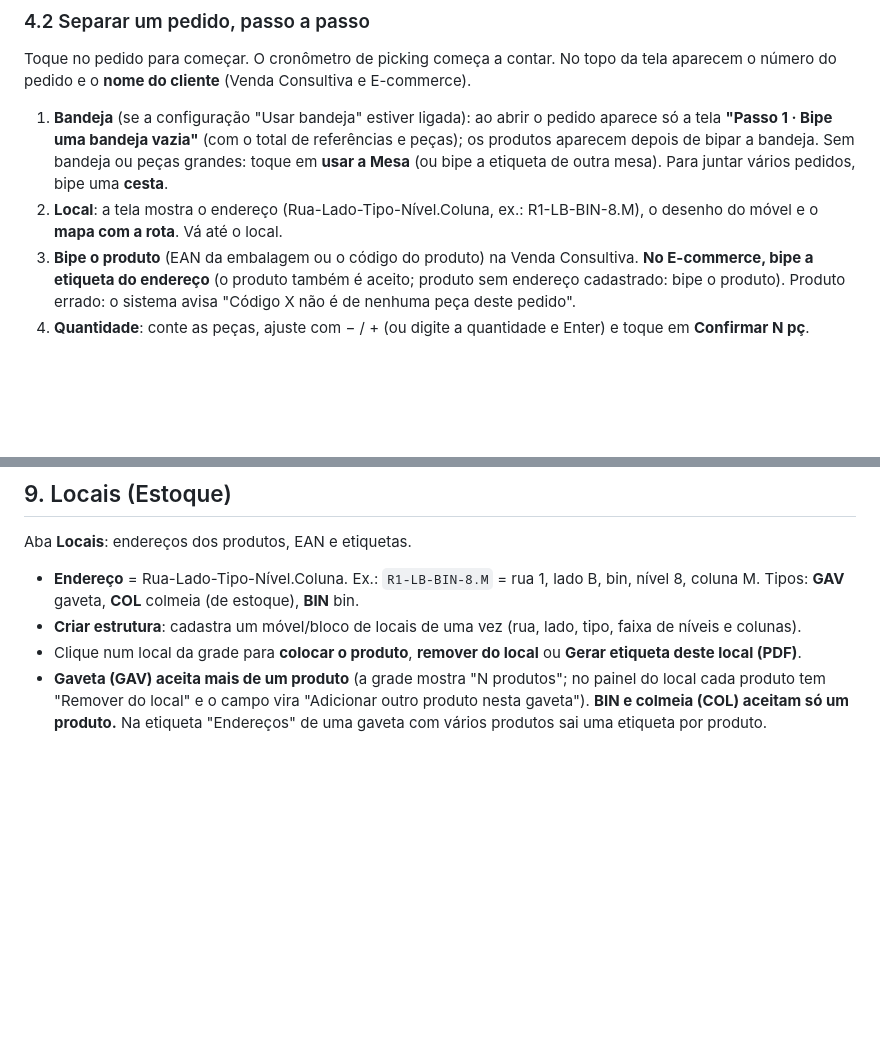
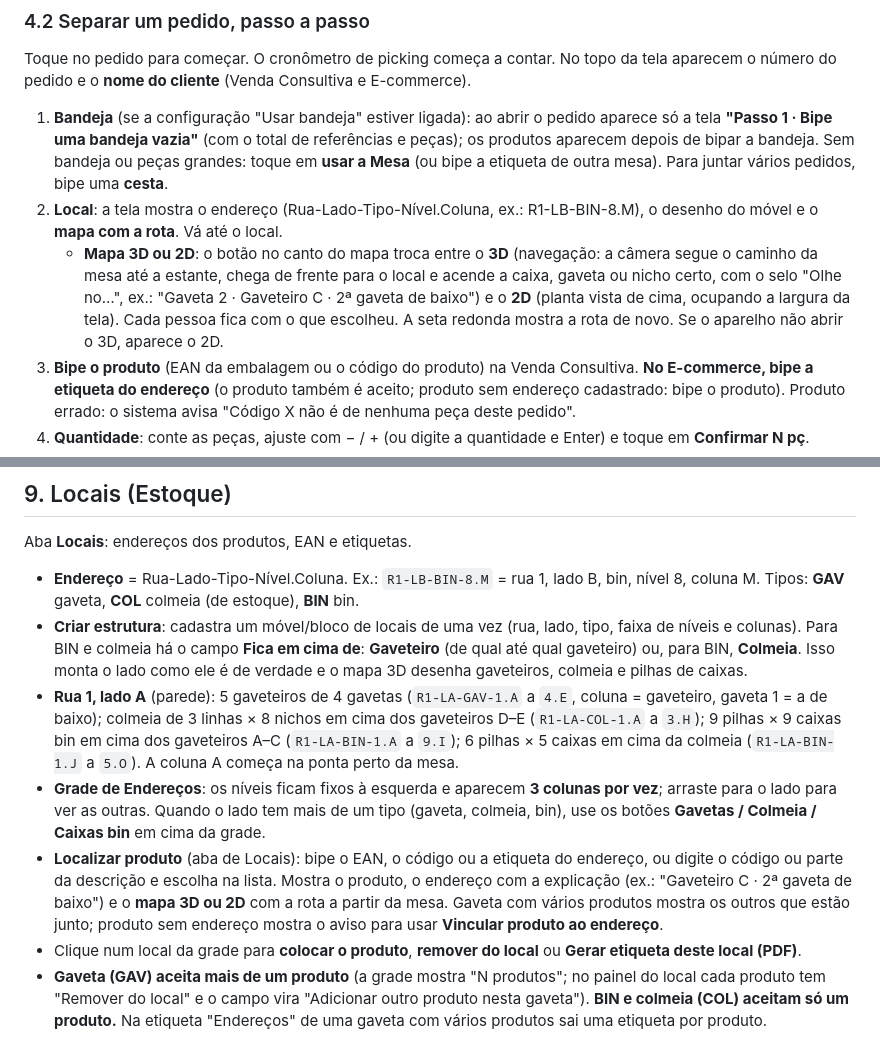
Before and after one commit to mcmochilas/picking-serena, a Markdown page: docs/manual-lucas.md, 2 parts joined by grey strips. Rendered like a GitHub page; blank space fills up the shorter version.

Commit message:
Manual: mapa 3D/2D, Localizar produto, grade de Endereços e Rua 1 lado A
Co-Authored-By: Claude Opus 5.5 <noreply@anthropic.com>
Claude-Session: https://claude.ai/code/session_01S42vxM8KbFVgiWVbK5qS7S

```diff
--- a/docs/manual-lucas.md
+++ b/docs/manual-lucas.md
@@ -129,6 +129,7 @@ Tudo fica registrado no histórico do pedido com o nome do Administrador. O mesm
 Toque no pedido para começar. O cronômetro de picking começa a contar. No topo da tela aparecem o número do pedido e o **nome do cliente** (Venda Consultiva e E-commerce).
 1. **Bandeja** (se a configuração "Usar bandeja" estiver ligada): ao abrir o pedido aparece só a tela **"Passo 1 · Bipe uma bandeja vazia"** (com o total de referências e peças); os produtos aparecem depois de bipar a bandeja. Sem bandeja ou peças grandes: toque em **usar a Mesa** (ou bipe a etiqueta de outra mesa). Para juntar vários pedidos, bipe uma **cesta**.
 2. **Local**: a tela mostra o endereço (Rua-Lado-Tipo-Nível.Coluna, ex.: R1-LB-BIN-8.M), o desenho do móvel e o **mapa com a rota**. Vá até o local.
+   - **Mapa 3D ou 2D**: o botão no canto do mapa troca entre o **3D** (navegação: a câmera segue o caminho da mesa até a estante, chega de frente para o local e acende a caixa, gaveta ou nicho certo, com o selo "Olhe no…", ex.: "Gaveta 2 · Gaveteiro C · 2ª gaveta de baixo") e o **2D** (planta vista de cima, ocupando a largura da tela). Cada pessoa fica com o que escolheu. A seta redonda mostra a rota de novo. Se o aparelho não abrir o 3D, aparece o 2D.
 3. **Bipe o produto** (EAN da embalagem ou o código do produto) na Venda Consultiva. **No E-commerce, bipe a etiqueta do endereço** (o produto também é aceito; produto sem endereço cadastrado: bipe o produto). Produto errado: o sistema avisa "Código X não é de nenhuma peça deste pedido".
 4. **Quantidade**: conte as peças, ajuste com − / + (ou digite a quantidade e Enter) e toque em **Confirmar N pç**.
 5. Item **não cabe na bandeja**: toque em "Não cabe na bandeja · colocar na Mesa".
@@ -306,7 +307,10 @@ Aba **Recebimento**: chegada de mercadoria dos fornecedores.
 
 Aba **Locais**: endereços dos produtos, EAN e etiquetas.
 - **Endereço** = Rua-Lado-Tipo-Nível.Coluna. Ex.: `R1-LB-BIN-8.M` = rua 1, lado B, bin, nível 8, coluna M. Tipos: **GAV** gaveta, **COL** colmeia (de estoque), **BIN** bin.
-- **Criar estrutura**: cadastra um móvel/bloco de locais de uma vez (rua, lado, tipo, faixa de níveis e colunas).
+- **Criar estrutura**: cadastra um móvel/bloco de locais de uma vez (rua, lado, tipo, faixa de níveis e colunas). Para BIN e colmeia há o campo **Fica em cima de**: **Gaveteiro** (de qual até qual gaveteiro) ou, para BIN, **Colmeia**. Isso monta o lado como ele é de verdade e o mapa 3D desenha gaveteiros, colmeia e pilhas de caixas.
+- **Rua 1, lado A** (parede): 5 gaveteiros de 4 gavetas (`R1-LA-GAV-1.A` a `4.E`, coluna = gaveteiro, gaveta 1 = a de baixo); colmeia de 3 linhas × 8 nichos em cima dos gaveteiros D–E (`R1-LA-COL-1.A` a `3.H`); 9 pilhas × 9 caixas bin em cima dos gaveteiros A–C (`R1-LA-BIN-1.A` a `9.I`); 6 pilhas × 5 caixas em cima da colmeia (`R1-LA-BIN-1.J` a `5.O`). A coluna A começa na ponta perto da mesa.
+- **Grade de Endereços**: os níveis ficam fixos à esquerda e aparecem **3 colunas por vez**; arraste para o lado para ver as outras. Quando o lado tem mais de um tipo (gaveta, colmeia, bin), use os botões **Gavetas / Colmeia / Caixas bin** em cima da grade.
+- **Localizar produto** (aba de Locais): bipe o EAN, o código ou a etiqueta do endereço, ou digite o código ou parte da descrição e escolha na lista. Mostra o produto, o endereço com a explicação (ex.: "Gaveteiro C · 2ª gaveta de baixo") e o **mapa 3D ou 2D** com a rota a partir da mesa. Gaveta com vários produtos mostra os outros que estão junto; produto sem endereço mostra o aviso para usar **Vincular produto ao endereço**.
 - Clique num local da grade para **colocar o produto**, **remover do local** ou **Gerar etiqueta deste local (PDF)**.
 - **Gaveta (GAV) aceita mais de um produto** (a grade mostra "N produtos"; no painel do local cada produto tem "Remover do local" e o campo vira "Adicionar outro produto nesta gaveta"). **BIN e colmeia (COL) aceitam só um produto.** Na etiqueta "Endereços" de uma gaveta com vários produtos sai uma etiqueta por produto.
 - **Produtos e EAN**: busque por código, descrição ou EAN. Para cadastrar o EAN, clique no campo do produto e bipe a embalagem (o leitor digita e dá Enter; salva na hora). **Novo produto** cadastra um item.
```
